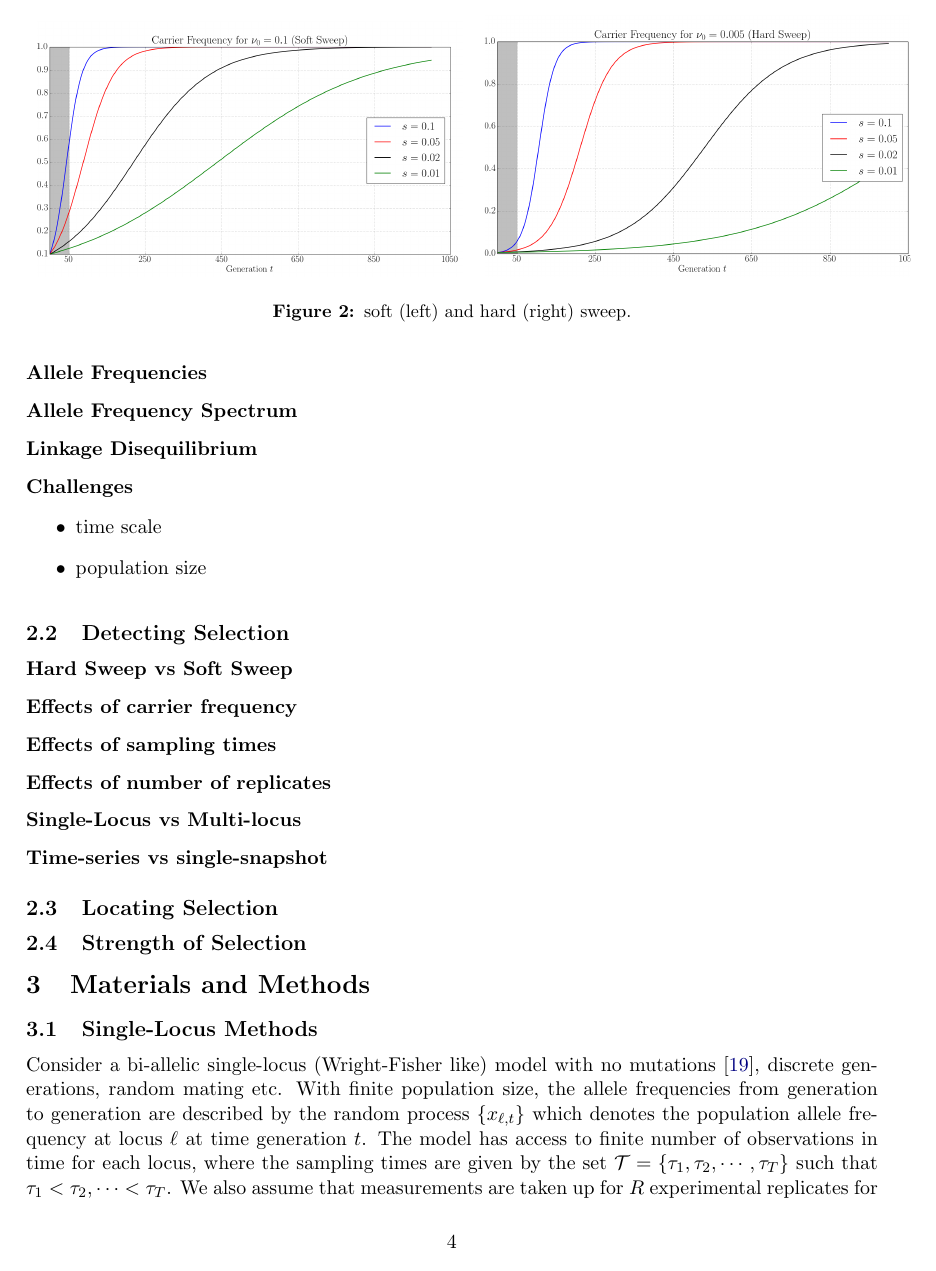
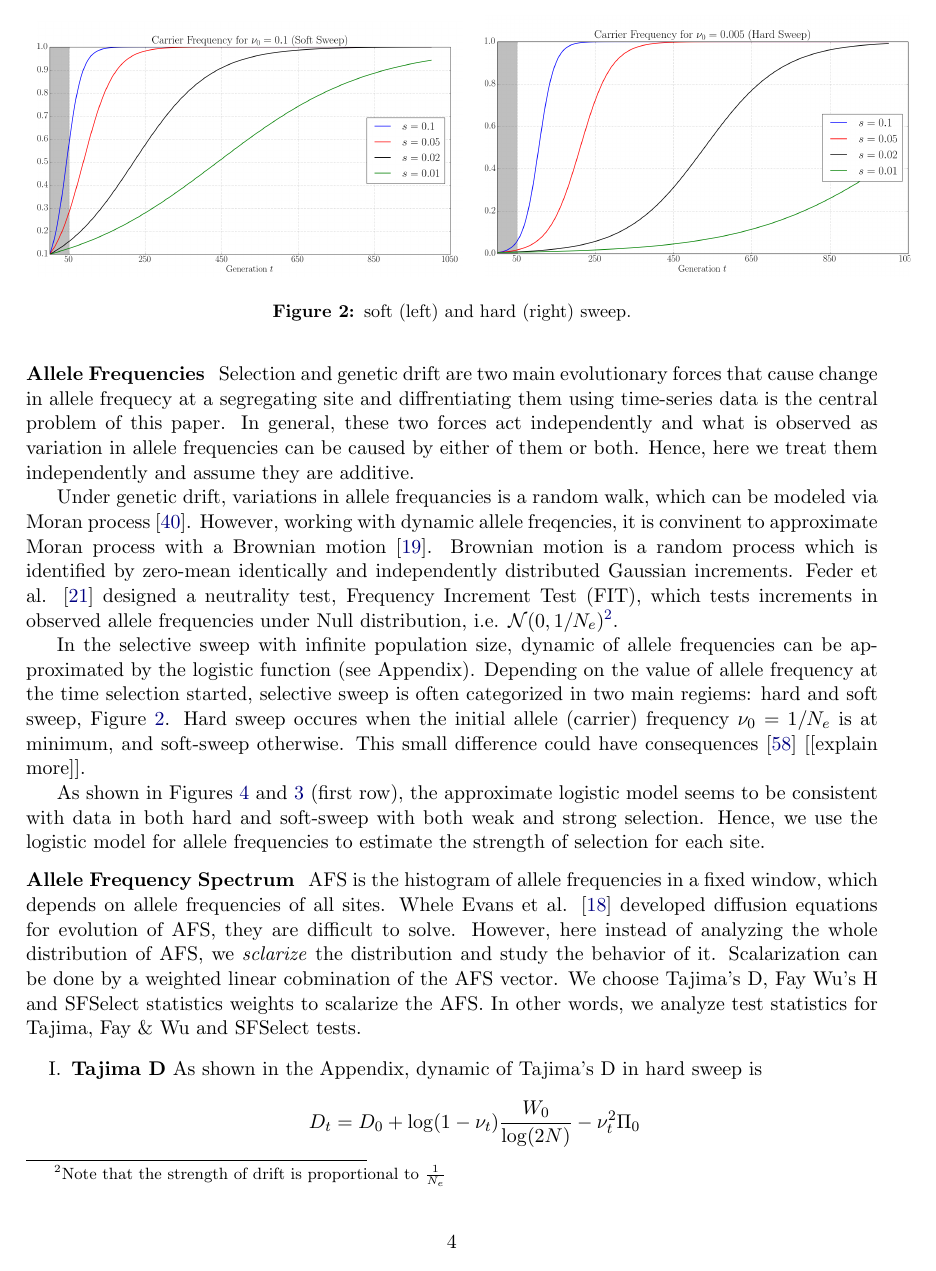
Before and after one commit to airanmehr/timeseries_paper, a LaTeX paper (main.tex): page 4 of 15 before the commit and page 4 of 17 after it. Compiled offline with pdfLaTeX.

Commit message:
dynamics

```diff
--- a/main.tex
+++ b/main.tex
@@ -232,16 +232,61 @@ In this part we study the dynamics of selective sweep based on change in allele
  frequency of single site, and allele frequency spectrum of a 50Kb window.
  Then we examine linkage disequilibrium more carefully in the context of dynamic data.
 \paragraph{Allele Frequencies}
+Selection and genetic drift are two main evolutionary forces that cause change in
+allele frequecy at a segregating site and diffrentiating them using time-series data
+is the central problem of this paper. In general, these two forces act
+independently and what is observed as variation in allele frequencies can be
+caused by either of them or both. Hence, here we treat them independently and
+assume they are additive.
+
+Under genetic drift, variations in allele frequancies is a random
+walk, which can be modeled via Moran process~\cite{moran1962statistical}.
+However, working with dynamic allele freqencies, it is convinent to approximate
+Moran process with a Brownian motion~\cite{Ewens2012Mathematical}.
+Brownian motion is a random process which is identified by zero-mean identically
+and independently  distributed Gaussian increments. Feder et al.
+\cite{feder2014Identifying} designed a neutrality test, Frequency Increment Test
+(FIT), which tests increments in observed allele frequencies under Null
+distribution, i.e. $\Nc(0,1/N_e)$\footnote{Note that the strength of drift is
+proportional to $\frac{1}{N_e}$}.
+
+In the selective sweep with infinite population size, dynamic of allele frequencies
+can be approximated by the logistic function (see Appendix). Depending on the
+value of allele frequency at the time selection started, selective sweep is often
+categorized in two main regiems: hard and soft sweep, Figure \ref{fig:sweep}.
+Hard sweep occures when the initial allele (carrier) frequency $\nu_0=1/N_e$ is at
+minimum, and soft-sweep otherwise. This small difference could have
+consequences~\cite{schrider2015soft} [[explain more]].
+
+As shown in Figures \ref{fig:dynamic-weak} and \ref{fig:dynamic-strong} (first
+row), the approximate logistic model seems to be consistent with data in both
+hard and soft-sweep with both weak and strong selection. Hence, we use the
+logistic model for allele frequencies to estimate the strength of selection for each
+site.
 \begin{figure}[t]
-	\centering \label{fig:sweep}
 	\begin{tabular}{lr}
+		\centering
 		\includegraphics[trim={2in 0.1in 1.5in
 			0in},clip,page=2,width=0.5\textwidth]{sigmoidSoft}
 		&\includegraphics[trim={2in 0.1in 1.9in
 			0in},clip,page=2,width=0.5\textwidth]{sigmoidHard}
 	\end{tabular}
-	\caption{soft (left) and hard (right) sweep.}
+	\caption{soft (left) and hard (right) sweep.} 	 \label{fig:sweep}
 \end{figure}
 
 
-\paragraph{Allele Frequency Spectrum}
+\paragraph{Allele Frequency Spectrum} AFS is the histogram of allele
+frequencies in a fixed window, which depends on allele frequencies of all sites.
+Whele Evans et al. \cite{evans2007non} developed diffusion equations for
+evolution of AFS, they are difficult to solve. However, here instead of analyzing
+the whole distribution of AFS, we \emph{sclarize} the distribution and study the
+behavior of it. Scalarization can be done by a weighted linear cobmination of the
+AFS vector. We choose Tajima's D, Fay Wu's H and SFSelect statistics weights to
+scalarize the AFS. In other words, we analyze test statistics for Tajima, Fay \& Wu
+and SFSelect tests.
+\begin{enumerate}[I.]
+	\item {\bf Tajima D} As shown in the Appendix, dynamic of Tajima's D in hard
+	sweep is
+	\beqq
+	D_t=D_0+\log(1-\nu_t) \frac{W_0}{\log(2N)} -\nu_t^2 \Pi_0
+	\eeqq
@@ -247,0 +300 @@ In this part we study the dynamics of selective sweep based on change in allele
+	\item {\bf Fay Wu's H} As shown in the Appendix, dynamic of Fay Wu's H in
```
Also changed, not shown: main.bbl, main.tex (23 more changed lines).
